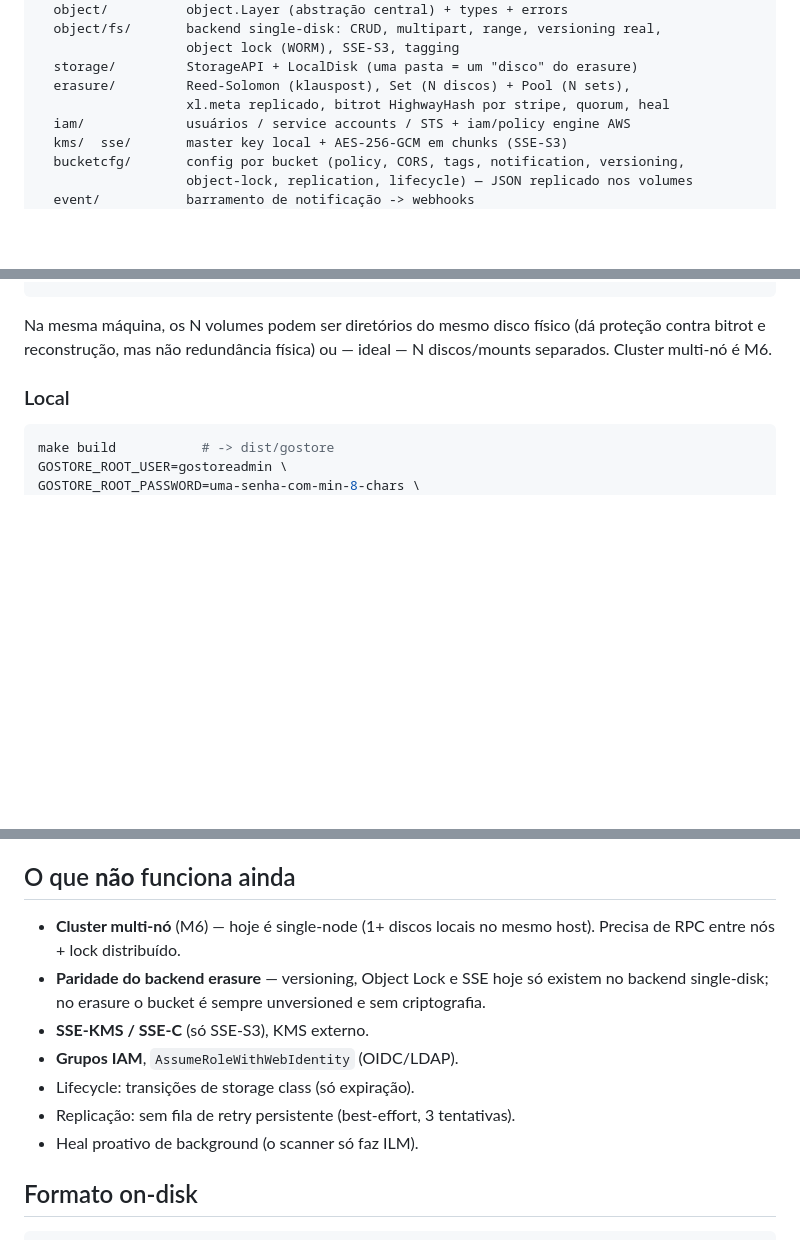
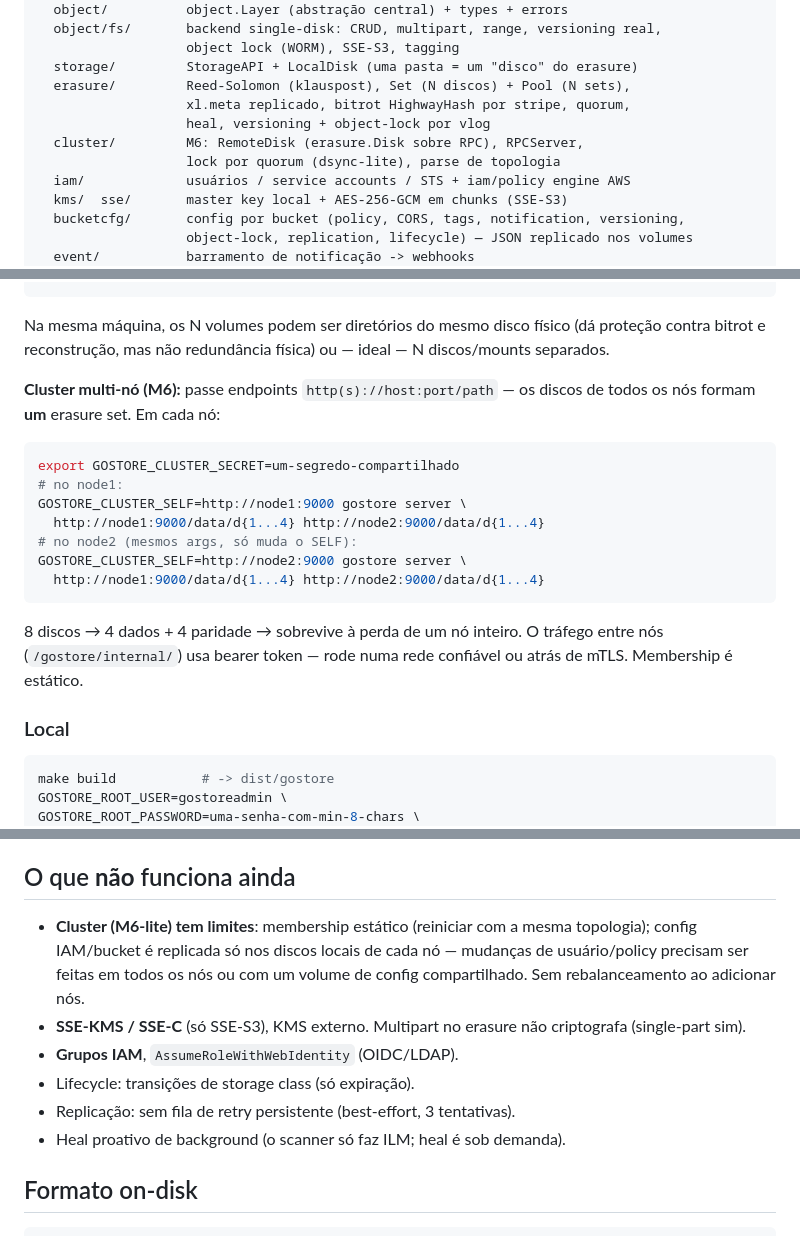
Before and after one commit to fdsriopreto-code/gostore, a Markdown page: README.md, 3 parts joined by grey strips. Drawn GitHub-style; blank space fills up the shorter version.

Commit message:
docs: M6 cluster + erasure versioning/object-lock in README & architecture tree
Co-Authored-By: Claude Sonnet 5 <noreply@anthropic.com>

````diff
--- a/README.md
+++ b/README.md
@@ -38,7 +38,10 @@ internal/
                    object lock (WORM), SSE-S3, tagging
   storage/         StorageAPI + LocalDisk (uma pasta = um "disco" do erasure)
   erasure/         Reed-Solomon (klauspost), Set (N discos) + Pool (N sets),
-                   xl.meta replicado, bitrot HighwayHash por stripe, quorum, heal
+                   xl.meta replicado, bitrot HighwayHash por stripe, quorum,
+                   heal, versioning + object-lock por vlog
+  cluster/         M6: RemoteDisk (erasure.Disk sobre RPC), RPCServer,
+                   lock por quorum (dsync-lite), parse de topologia
   iam/             usuários / service accounts / STS + iam/policy engine AWS
   kms/  sse/       master key local + AES-256-GCM em chunks (SSE-S3)
   bucketcfg/       config por bucket (policy, CORS, tags, notification, versioning,
@@ -91,7 +94,24 @@ gostore server /data/d{1...4}
 
 Na mesma máquina, os N volumes podem ser diretórios do mesmo disco físico
 (dá proteção contra bitrot e reconstrução, mas não redundância física) ou —
-ideal — N discos/mounts separados. Cluster multi-nó é M6.
+ideal — N discos/mounts separados.
+
+**Cluster multi-nó (M6):** passe endpoints `http(s)://host:port/path` — os
+discos de todos os nós formam **um** erasure set. Em cada nó:
+
+```bash
+export GOSTORE_CLUSTER_SECRET=um-segredo-compartilhado
+# no node1:
+GOSTORE_CLUSTER_SELF=http://node1:9000 gostore server \
+  http://node1:9000/data/d{1...4} http://node2:9000/data/d{1...4}
+# no node2 (mesmos args, só muda o SELF):
+GOSTORE_CLUSTER_SELF=http://node2:9000 gostore server \
+  http://node1:9000/data/d{1...4} http://node2:9000/data/d{1...4}
+```
+
+8 discos → 4 dados + 4 paridade → sobrevive à perda de um nó inteiro. O
+tráfego entre nós (`/gostore/internal/`) usa bearer token — rode numa rede
+confiável ou atrás de mTLS. Membership é estático.
 
 ### Local
 
@@ -264,16 +284,17 @@ notificações via webhook.
 
 ## O que **não** funciona ainda
 
-- **Cluster multi-nó** (M6) — hoje é single-node (1+ discos locais no mesmo
-  host). Precisa de RPC entre nós + lock distribuído.
-- **Paridade do backend erasure** — versioning, Object Lock e SSE hoje só
-  existem no backend single-disk; no erasure o bucket é sempre unversioned
-  e sem criptografia.
-- **SSE-KMS / SSE-C** (só SSE-S3), KMS externo.
+- **Cluster (M6-lite) tem limites**: membership estático (reiniciar com a
+  mesma topologia); config IAM/bucket é replicada só nos discos locais de
+  cada nó — mudanças de usuário/policy precisam ser feitas em todos os nós
+  ou com um volume de config compartilhado. Sem rebalanceamento ao
+  adicionar nós.
+- **SSE-KMS / SSE-C** (só SSE-S3), KMS externo. Multipart no erasure não
+  criptografa (single-part sim).
 - **Grupos IAM**, `AssumeRoleWithWebIdentity` (OIDC/LDAP).
 - Lifecycle: transições de storage class (só expiração).
 - Replicação: sem fila de retry persistente (best-effort, 3 tentativas).
-- Heal proativo de background (o scanner só faz ILM).
+- Heal proativo de background (o scanner só faz ILM; heal é sob demanda).
 
 ## Formato on-disk
 
````
Also changed, not shown: other parts of README.md (+3 -3 lines).
